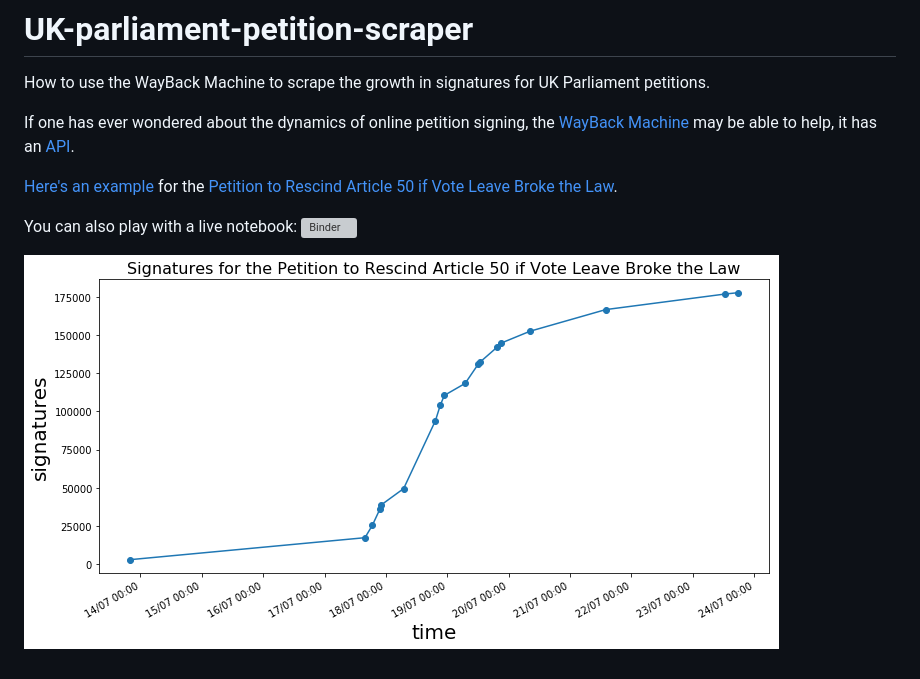
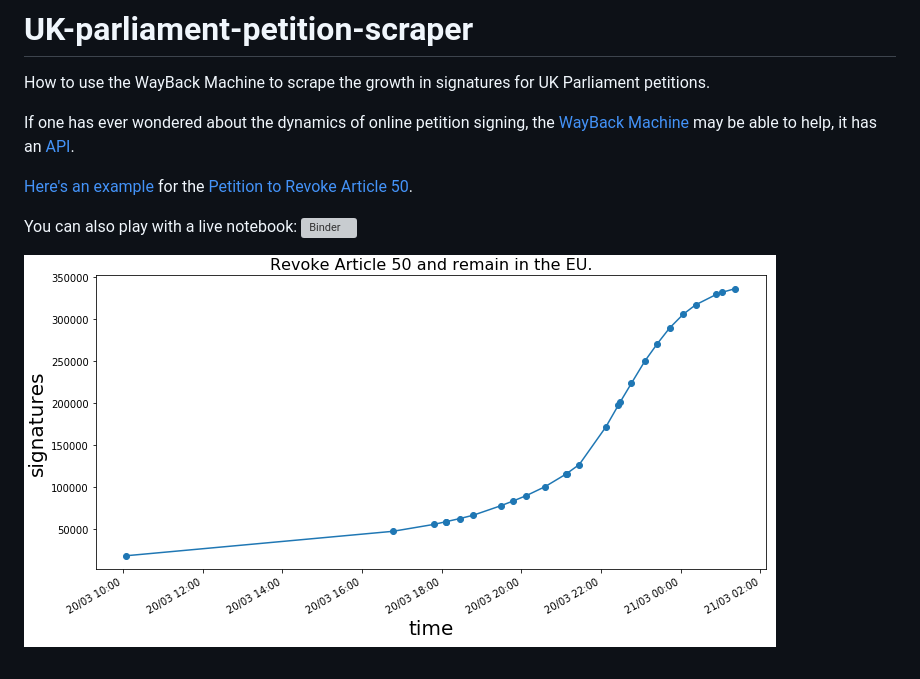
Before and after one commit to augeas/UK-parliament-petition-scraper, a Markdown page: README.md, the part around the change printed below. Drawn GitHub-style; pictures changed too: revoke_art_50.png (added); grey boxes are pictures that could not be loaded.

```diff
--- a/README.md
+++ b/README.md
@@ -5,7 +5,7 @@ If one has ever wondered about the dynamics of online petition signing, the
 [WayBack Machine](https://archive.org/web/) may be able to help, it has an
 [API](https://github.com/internetarchive/wayback/tree/master/wayback-cdx-server).
 
-[Here's an example](https://github.com/augeas/UK-parliament-petition-scraper/blob/master/rescind_art_50.ipynb)
-for the [Petition to Rescind Article 50 if Vote Leave Broke the Law](https://petition.parliament.uk/petitions/223729).
+[Here's an example](https://github.com/augeas/UK-parliament-petition-scraper/blob/master/revoke_art_50.ipynb)
+for the [Petition to Revoke Article 50](https://petition.parliament.uk/petitions/241584).
 
 You can also play with a live notebook:
@@ -13,3 +13,3 @@ You can also play with a live notebook:
 
 
-![signatures chart](https://raw.githubusercontent.com/augeas/UK-parliament-petition-scraper/master/rescind_art_50.png)
+![signatures chart](https://raw.githubusercontent.com/augeas/UK-parliament-petition-scraper/master/revoke_art_50.png)
```
Also changed, not shown: other parts of README.md (+1 -1 lines).
